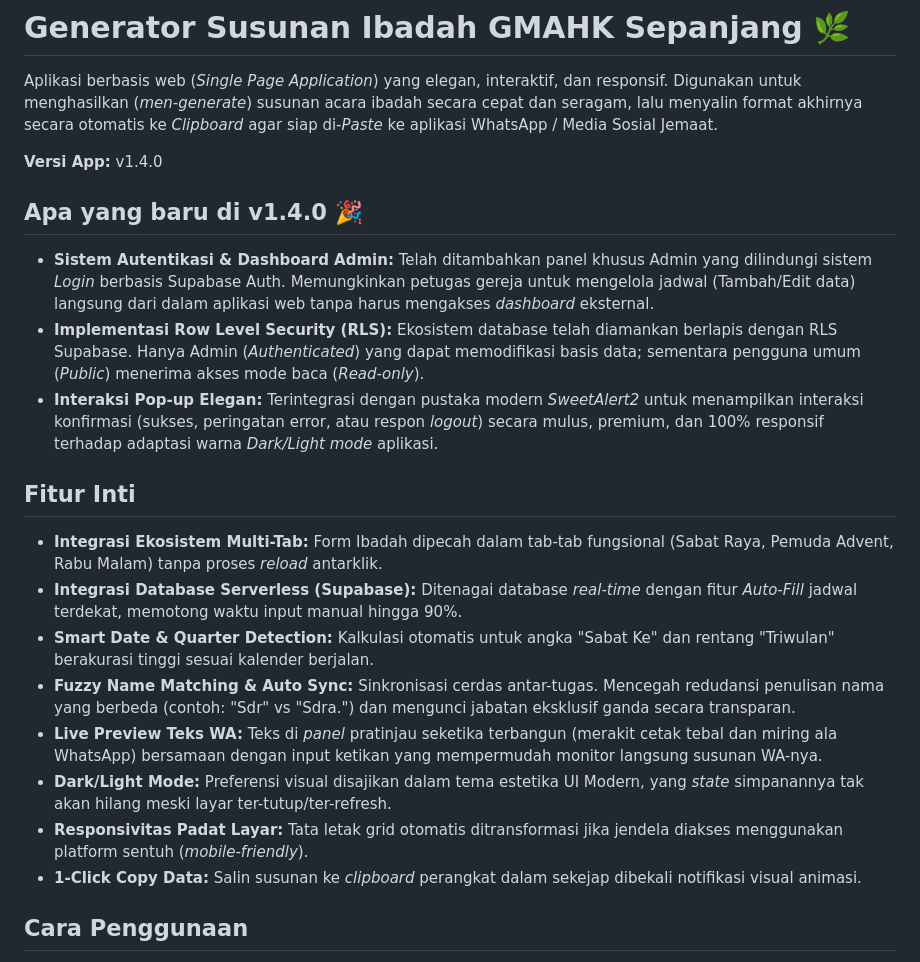
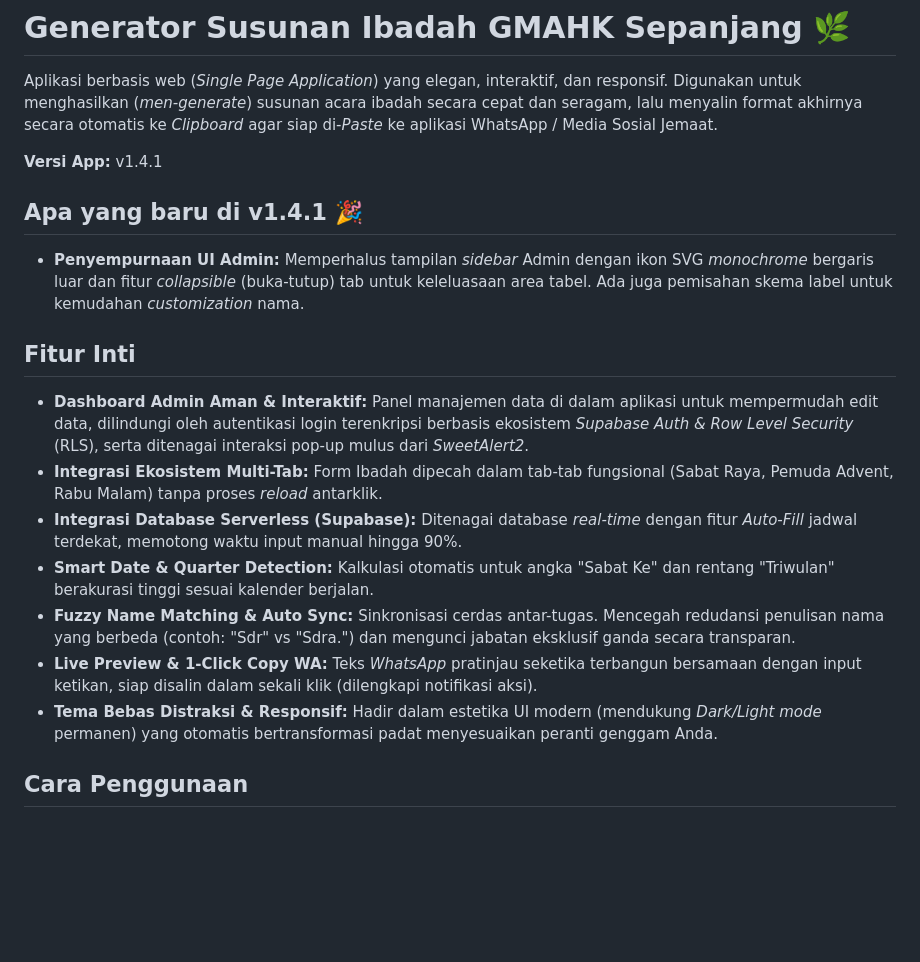
Before and after one commit to MeakhelG/Susunan-Ibadah-GMAHK-Sepanjang, a Markdown page: README.md, the part around the change. Drawn GitHub-style; blank space fills up the shorter version.

Commit message:
docs: update README to reflect v1.4.1 UI enhancements and dashboard improvements

```diff
--- a/README.md
+++ b/README.md
@@ -2,22 +2,19 @@
 
 Aplikasi berbasis web (*Single Page Application*) yang elegan, interaktif, dan responsif. Digunakan untuk menghasilkan (*men-generate*) susunan acara ibadah secara cepat dan seragam, lalu menyalin format akhirnya secara otomatis ke *Clipboard* agar siap di-*Paste* ke aplikasi WhatsApp / Media Sosial Jemaat.
 
-**Versi App:** v1.4.0
+**Versi App:** v1.4.1
 
-## Apa yang baru di v1.4.0 🎉
-- **Sistem Autentikasi & Dashboard Admin:** Telah ditambahkan panel khusus Admin yang dilindungi sistem *Login* berbasis Supabase Auth. Memungkinkan petugas gereja untuk mengelola jadwal (Tambah/Edit data) langsung dari dalam aplikasi web tanpa harus mengakses *dashboard* eksternal.
-- **Implementasi Row Level Security (RLS):** Ekosistem database telah diamankan berlapis dengan RLS Supabase. Hanya Admin (*Authenticated*) yang dapat memodifikasi basis data; sementara pengguna umum (*Public*) menerima akses mode baca (*Read-only*).
-- **Interaksi Pop-up Elegan:** Terintegrasi dengan pustaka modern *SweetAlert2* untuk menampilkan interaksi konfirmasi (sukses, peringatan error, atau respon *logout*) secara mulus, premium, dan 100% responsif terhadap adaptasi warna *Dark/Light mode* aplikasi.
+## Apa yang baru di v1.4.1 🎉
+- **Penyempurnaan UI Admin:** Memperhalus tampilan *sidebar* Admin dengan ikon SVG *monochrome* bergaris luar dan fitur *collapsible* (buka-tutup) tab untuk keleluasaan area tabel. Ada juga pemisahan skema label untuk kemudahan *customization* nama.
 
 ## Fitur Inti
+- **Dashboard Admin Aman & Interaktif:** Panel manajemen data di dalam aplikasi untuk mempermudah edit data, dilindungi oleh autentikasi login terenkripsi berbasis ekosistem *Supabase Auth & Row Level Security* (RLS), serta ditenagai interaksi pop-up mulus dari *SweetAlert2*.
 - **Integrasi Ekosistem Multi-Tab:** Form Ibadah dipecah dalam tab-tab fungsional (Sabat Raya, Pemuda Advent, Rabu Malam) tanpa proses *reload* antarklik.
 - **Integrasi Database Serverless (Supabase):** Ditenagai database *real-time* dengan fitur *Auto-Fill* jadwal terdekat, memotong waktu input manual hingga 90%.
 - **Smart Date & Quarter Detection:** Kalkulasi otomatis untuk angka "Sabat Ke" dan rentang "Triwulan" berakurasi tinggi sesuai kalender berjalan.
 - **Fuzzy Name Matching & Auto Sync:** Sinkronisasi cerdas antar-tugas. Mencegah redudansi penulisan nama yang berbeda (contoh: "Sdr" vs "Sdra.") dan mengunci jabatan eksklusif ganda secara transparan.
-- **Live Preview Teks WA:** Teks di *panel* pratinjau seketika terbangun (merakit cetak tebal dan miring ala WhatsApp) bersamaan dengan input ketikan yang mempermudah monitor langsung susunan WA-nya.
-- **Dark/Light Mode:** Preferensi visual disajikan dalam tema estetika UI Modern, yang *state* simpanannya tak akan hilang meski layar ter-tutup/ter-refresh.
-- **Responsivitas Padat Layar:** Tata letak grid otomatis ditransformasi jika jendela diakses menggunakan platform sentuh (*mobile-friendly*).
-- **1-Click Copy Data:** Salin susunan ke *clipboard* perangkat dalam sekejap dibekali notifikasi visual animasi.
+- **Live Preview & 1-Click Copy WA:** Teks *WhatsApp* pratinjau seketika terbangun bersamaan dengan input ketikan, siap disalin dalam sekali klik (dilengkapi notifikasi aksi).
+- **Tema Bebas Distraksi & Responsif:** Hadir dalam estetika UI modern (mendukung *Dark/Light mode* permanen) yang otomatis bertransformasi padat menyesuaikan peranti genggam Anda.
 
 ## Cara Penggunaan
 1. Buka Tautan [Susunan Ibadah GMAHK Sepanjang](https://meakhelg.github.io/Susunan-Ibadah-GMAHK-Sepanjang/)
```
